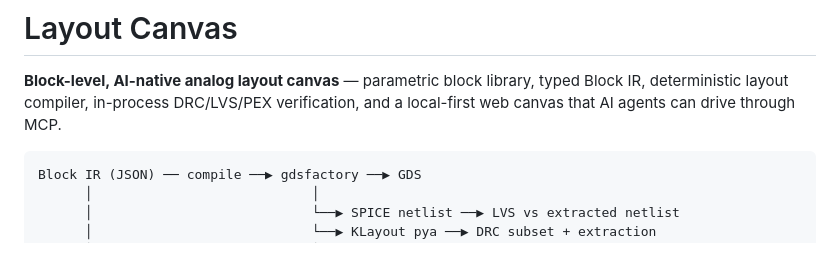
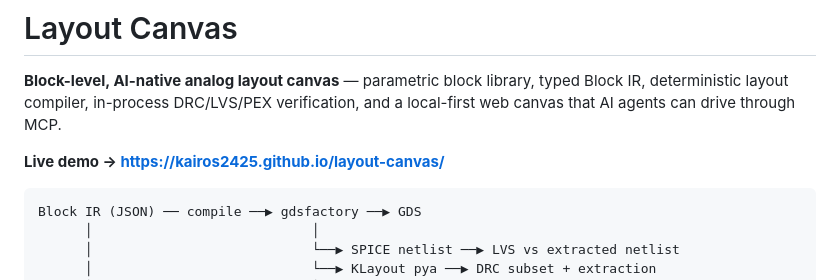
Before and after one commit to Kairos2425/layout-canvas, a Markdown page: README.md, the part around the change. Drawn GitHub-style; blank space fills up the shorter version.

Commit message:
docs: README 挂线上演示入口

````diff
--- a/README.md
+++ b/README.md
@@ -3,6 +3,8 @@
 **Block-level, AI-native analog layout canvas** — parametric block library, typed
 Block IR, deterministic layout compiler, in-process DRC/LVS/PEX verification, and
 a local-first web canvas that AI agents can drive through MCP.
+
+**Live demo → https://kairos2425.github.io/layout-canvas/**
 
 ```
 Block IR (JSON) ── compile ──▶ gdsfactory ──▶ GDS
````
